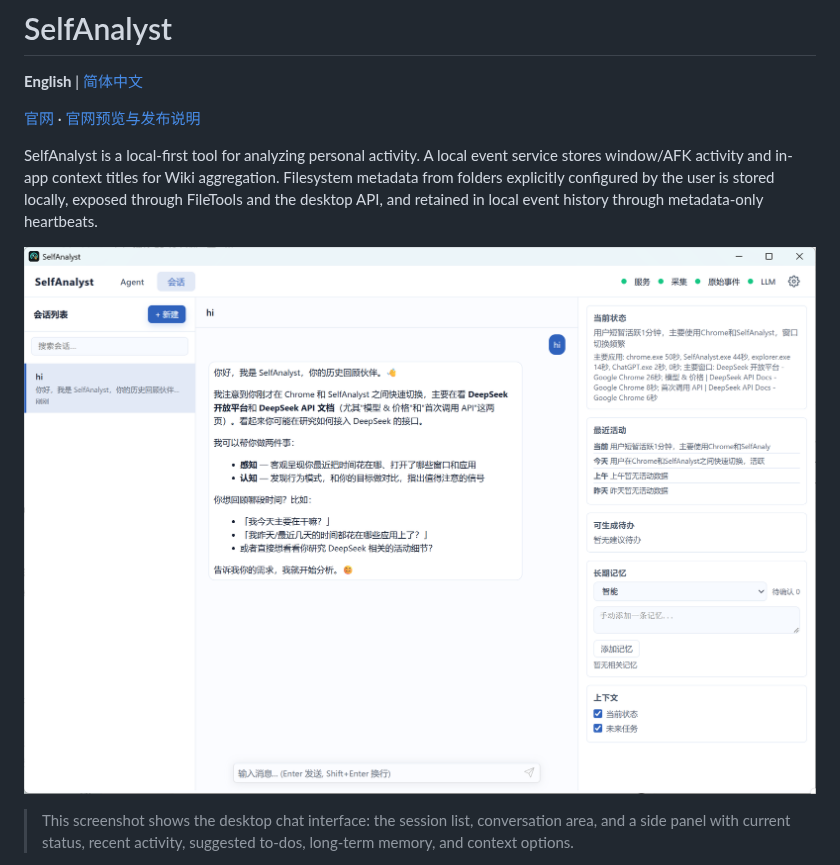
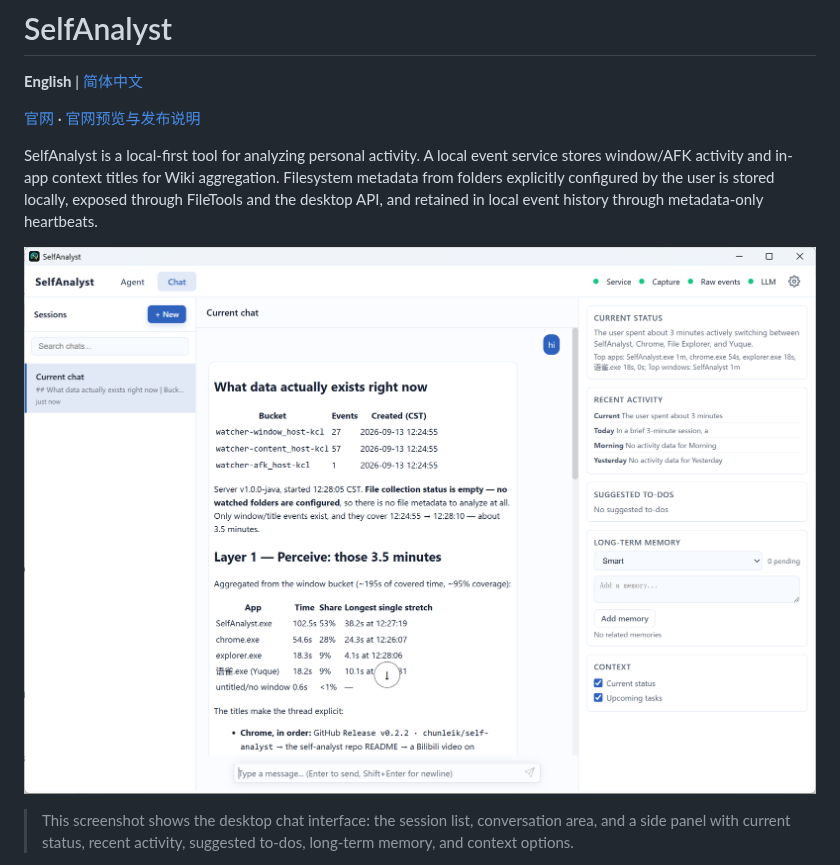
Before and after one commit to chunleik/self-analyst, a Markdown page: README.md, the part around the change. Rendered like a GitHub page; pictures changed too: docs/mockups/desktop-chat-screenshot-en.png (added).

Commit message:
docs(readme): 更新英文界面截图

```diff
--- a/README.md
+++ b/README.md
@@ -9,7 +9,7 @@ window/AFK activity and in-app context titles for Wiki aggregation. Filesystem m
 folders explicitly configured by the user is stored locally, exposed through FileTools and the
 desktop API, and retained in local event history through metadata-only heartbeats.
 
-![SelfAnalyst desktop chat interface](docs/mockups/desktop-chat-screenshot.png)
+![SelfAnalyst desktop chat interface](docs/mockups/desktop-chat-screenshot-en.png)
 
 > This screenshot shows the desktop chat interface: the session list, conversation area, and a
 > side panel with current status, recent activity, suggested to-dos, long-term memory, and context options.
```
Also changed, not shown: 3 other files.
